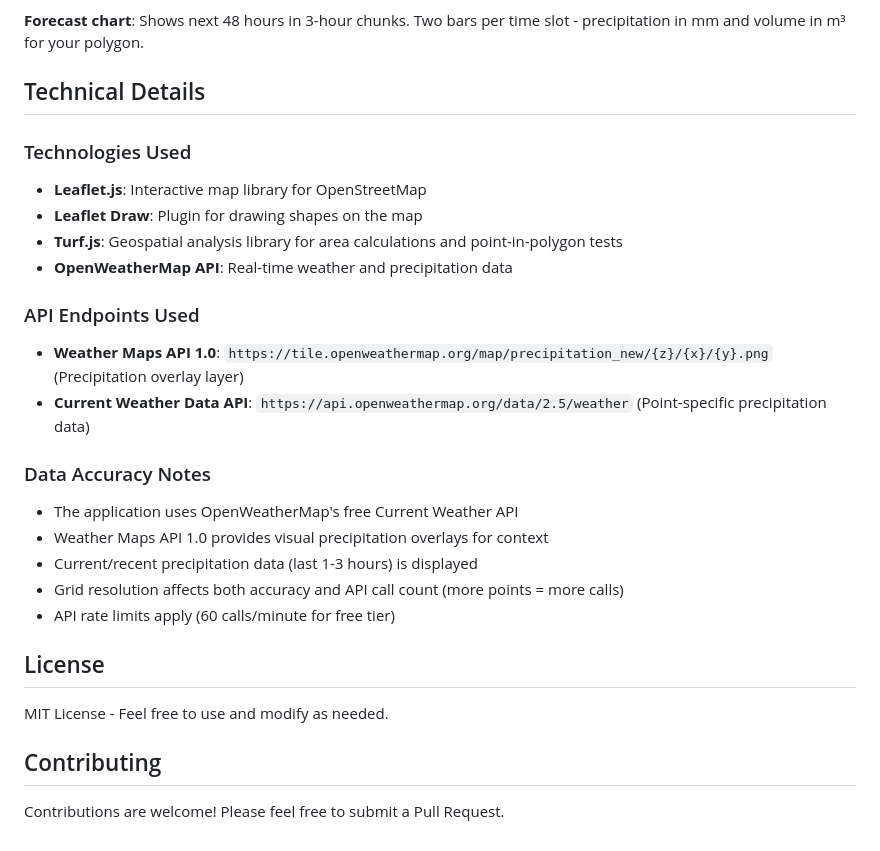
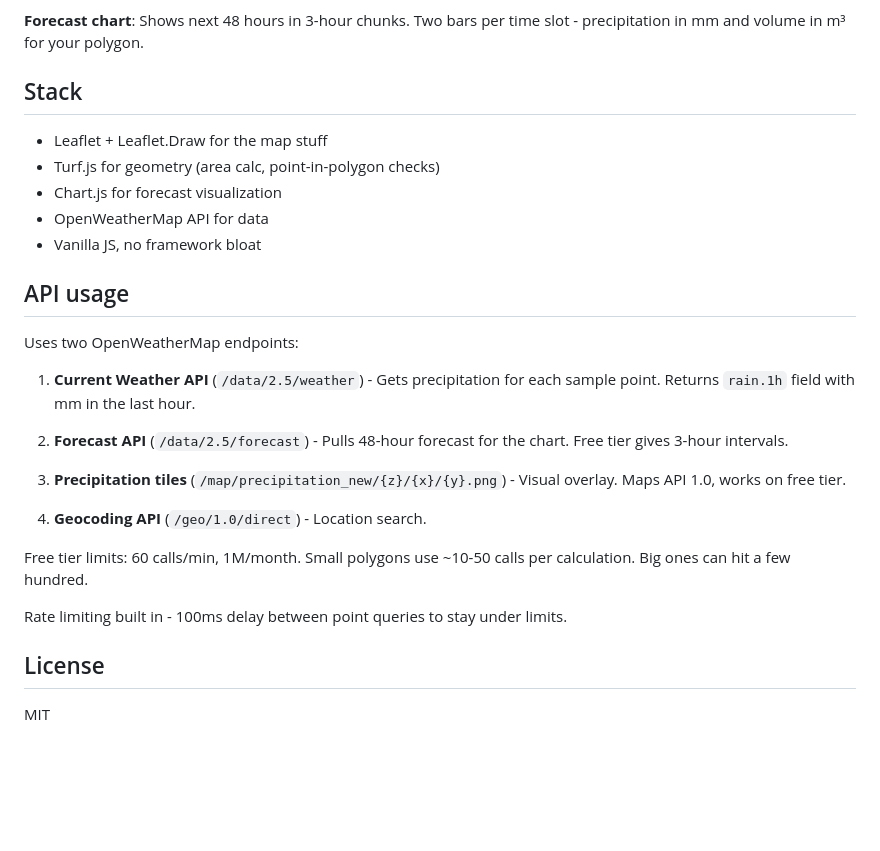
Before and after one commit to ashajkofci/weathermaptest, a Markdown page: README.md, the part around the change. Drawn GitHub-style; blank space fills up the shorter version.

Commit message:
More readme updates

```diff
--- a/README.md
+++ b/README.md
@@ -61,32 +61,30 @@ Or push to GitHub and enable Pages in repo settings.
 
 **Forecast chart**: Shows next 48 hours in 3-hour chunks. Two bars per time slot - precipitation in mm and volume in m³ for your polygon.
 
-## Technical Details
+## Stack
 
-### Technologies Used
+- Leaflet + Leaflet.Draw for the map stuff
+- Turf.js for geometry (area calc, point-in-polygon checks)
+- Chart.js for forecast visualization
+- OpenWeatherMap API for data
+- Vanilla JS, no framework bloat
 
-- **Leaflet.js**: Interactive map library for OpenStreetMap
-- **Leaflet Draw**: Plugin for drawing shapes on the map
-- **Turf.js**: Geospatial analysis library for area calculations and point-in-polygon tests
-- **OpenWeatherMap API**: Real-time weather and precipitation data
+## API usage
 
-### API Endpoints Used
+Uses two OpenWeatherMap endpoints:
 
-- **Weather Maps API 1.0**: `https://tile.openweathermap.org/map/precipitation_new/{z}/{x}/{y}.png` (Precipitation overlay layer)
-- **Current Weather Data API**: `https://api.openweathermap.org/data/2.5/weather` (Point-specific precipitation data)
+1. **Current Weather API** (`/data/2.5/weather`) - Gets precipitation for each sample point. Returns `rain.1h` field with mm in the last hour.
 
-### Data Accuracy Notes
+2. **Forecast API** (`/data/2.5/forecast`) - Pulls 48-hour forecast for the chart. Free tier gives 3-hour intervals.
 
-- The application uses OpenWeatherMap's free Current Weather API
-- Weather Maps API 1.0 provides visual precipitation overlays for context
-- Current/recent precipitation data (last 1-3 hours) is displayed
-- Grid resolution affects both accuracy and API call count (more points = more calls)
-- API rate limits apply (60 calls/minute for free tier)
+3. **Precipitation tiles** (`/map/precipitation_new/{z}/{x}/{y}.png`) - Visual overlay. Maps API 1.0, works on free tier.
+
+4. **Geocoding API** (`/geo/1.0/direct`) - Location search.
+
+Free tier limits: 60 calls/min, 1M/month. Small polygons use ~10-50 calls per calculation. Big ones can hit a few hundred.
+
+Rate limiting built in - 100ms delay between point queries to stay under limits.
 
 ## License
 
-MIT License - Feel free to use and modify as needed.
-
-## Contributing
-
-Contributions are welcome! Please feel free to submit a Pull Request.
+MIT
```
